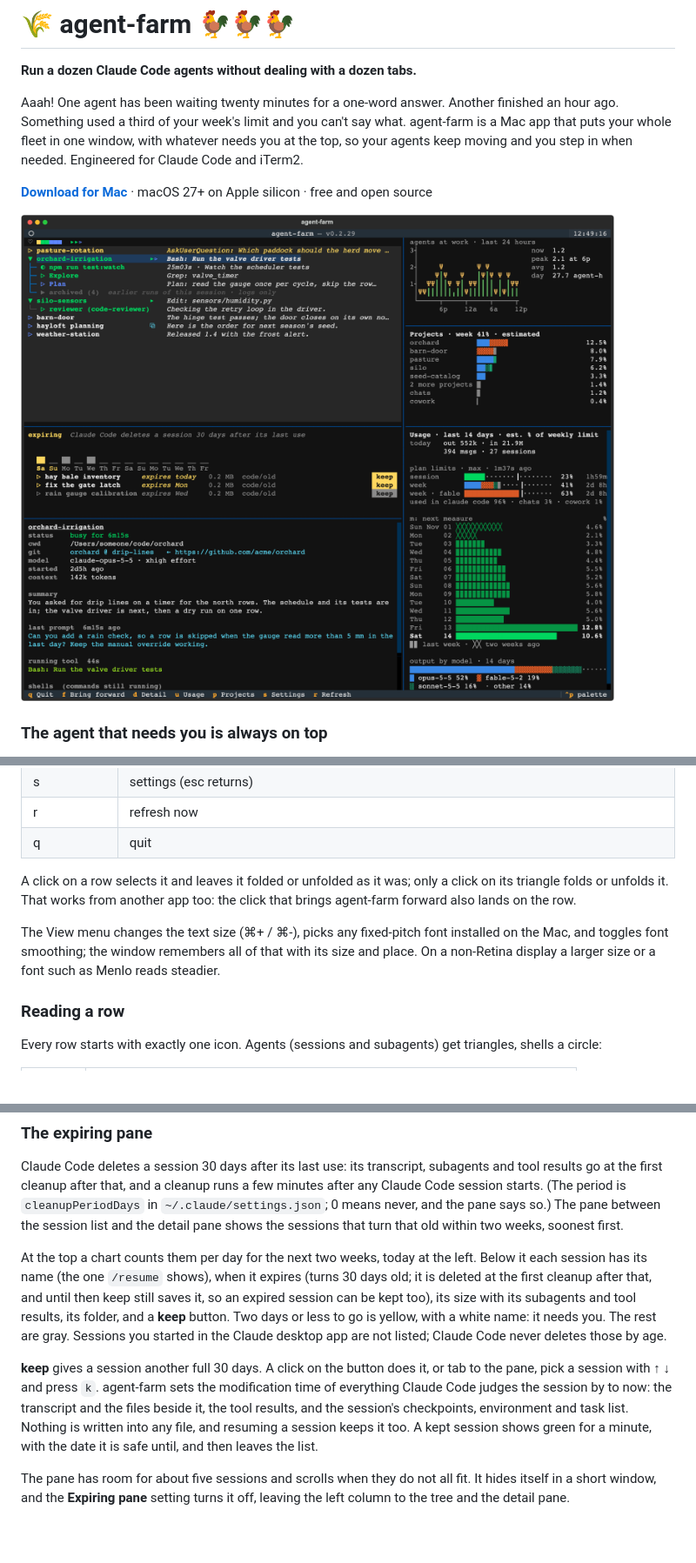
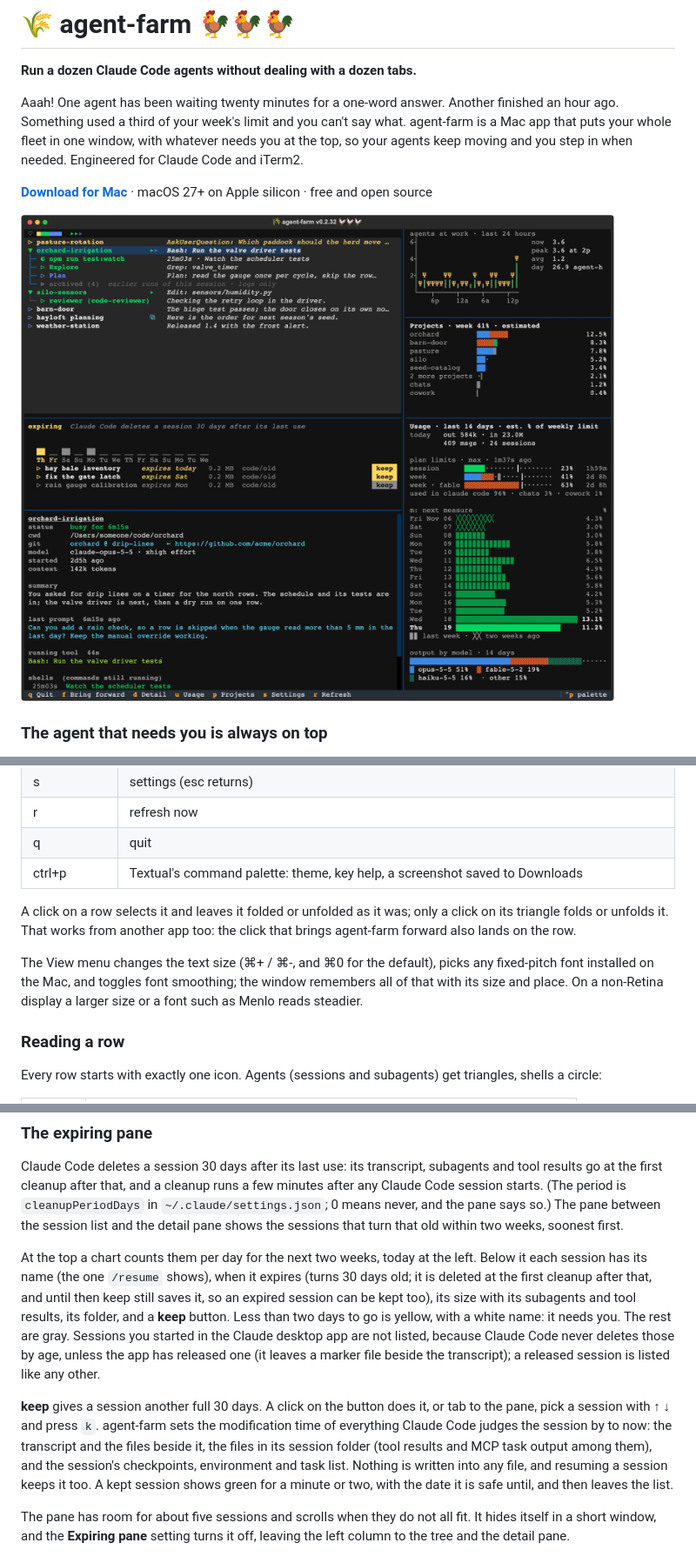
Before and after one commit to djp3/agent-farm, a Markdown page: README.md, 3 parts joined by grey strips. Shown at 87% size. GitHub-like rendering; pictures changed too: docs/screenshot.png; blank space fills up the shorter version.

```diff
--- a/README.md
+++ b/README.md
@@ -120,14 +121,16 @@ Dock, Mission Control and the window switcher show whether the farm needs you.
 | s | settings (esc returns) |
 | r | refresh now |
 | q | quit |
+| ctrl+p | Textual's command palette: theme, key help, a screenshot saved to Downloads |
 
 A click on a row selects it and leaves it folded or unfolded as it was; only a click on its
 triangle folds or unfolds it. That works from another app too: the click that brings
 agent-farm forward also lands on the row.
 
-The View menu changes the text size (⌘+ / ⌘-), picks any fixed-pitch font installed on
-the Mac, and toggles font smoothing; the window remembers all of that with its size and
-place. On a non-Retina display a larger size or a font such as Menlo reads steadier.
+The View menu changes the text size (⌘+ / ⌘-, and ⌘0 for the default), picks any
+fixed-pitch font installed on the Mac, and toggles font smoothing; the window remembers all
+of that with its size and place. On a non-Retina display a larger size or a font such as
+Menlo reads steadier.
 
 ### Reading a row
 
@@ -218,16 +226,18 @@ At the top a chart counts them per day for the next two weeks, today at the left
 each session has its name (the one `/resume` shows), when it expires (turns 30 days old;
 it is deleted at the first cleanup after that, and until then keep still saves it, so an
 expired session can be kept too), its size with its subagents and tool results, its folder,
-and a **keep** button. Two days or less to go is yellow, with a white name: it needs you.
-The rest are gray. Sessions you started in the Claude desktop app are not listed; Claude
-Code never deletes those by age.
+and a **keep** button. Less than two days to go is yellow, with a white name: it needs you.
+The rest are gray. Sessions you started in the Claude desktop app are not listed, because
+Claude Code never deletes those by age, unless the app has released one (it leaves a marker
+file beside the transcript); a released session is listed like any other.
 
 **keep** gives a session another full 30 days. A click on the button does it, or tab to the
 pane, pick a session with ↑ ↓ and press `k`. agent-farm sets the modification time of
 everything Claude Code judges the session by to now: the transcript and the files beside
-it, the tool results, and the session's checkpoints, environment and task list. Nothing is
-written into any file, and resuming a session keeps it too. A kept session shows green for
-a minute, with the date it is safe until, and then leaves the list.
+it, the files in its session folder (tool results and MCP task output among them), and the
+session's checkpoints, environment and task list. Nothing is written into any file, and
+resuming a session keeps it too. A kept session shows green for a minute or two, with the
+date it is safe until, and then leaves the list.
 
 The pane has room for about five sessions and scrolls when they do not all fit. It hides
 itself in a short window, and the **Expiring pane** setting turns it off, leaving the left
```
Also changed, not shown: other parts of README.md (+82 -62 lines).
